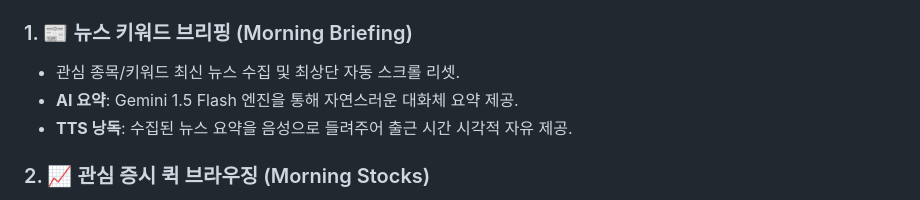
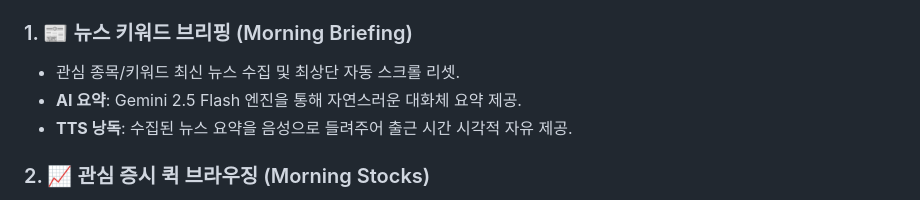
Before and after one commit to kitwlsh/KDailyUtil, a Markdown page: README.md, the part around the change. Drawn GitHub-style.

```diff
--- a/README.md
+++ b/README.md
@@ -26,7 +26,7 @@
 
 ### 1. 📰 뉴스 키워드 브리핑 (Morning Briefing)
 - 관심 종목/키워드 최신 뉴스 수집 및 최상단 자동 스크롤 리셋.
-- **AI 요약**: Gemini 1.5 Flash 엔진을 통해 자연스러운 대화체 요약 제공.
+- **AI 요약**: Gemini 2.5 Flash 엔진을 통해 자연스러운 대화체 요약 제공.
 - **TTS 낭독**: 수집된 뉴스 요약을 음성으로 들려주어 출근 시간 시각적 자유 제공.
 
 ### 2. 📈 관심 증시 퀵 브라우징 (Morning Stocks)
```
Also changed, not shown: doc/DEVELOPER_GUIDE.md (+55 -57 lines).
